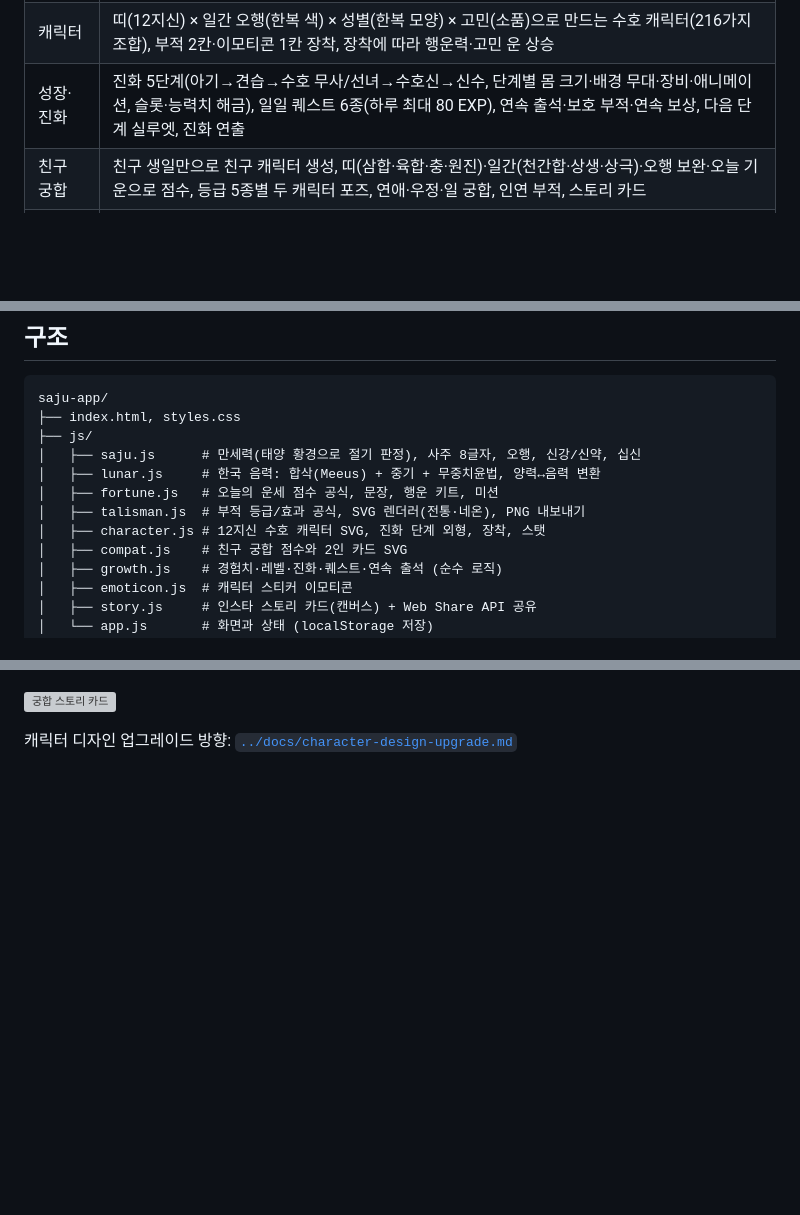
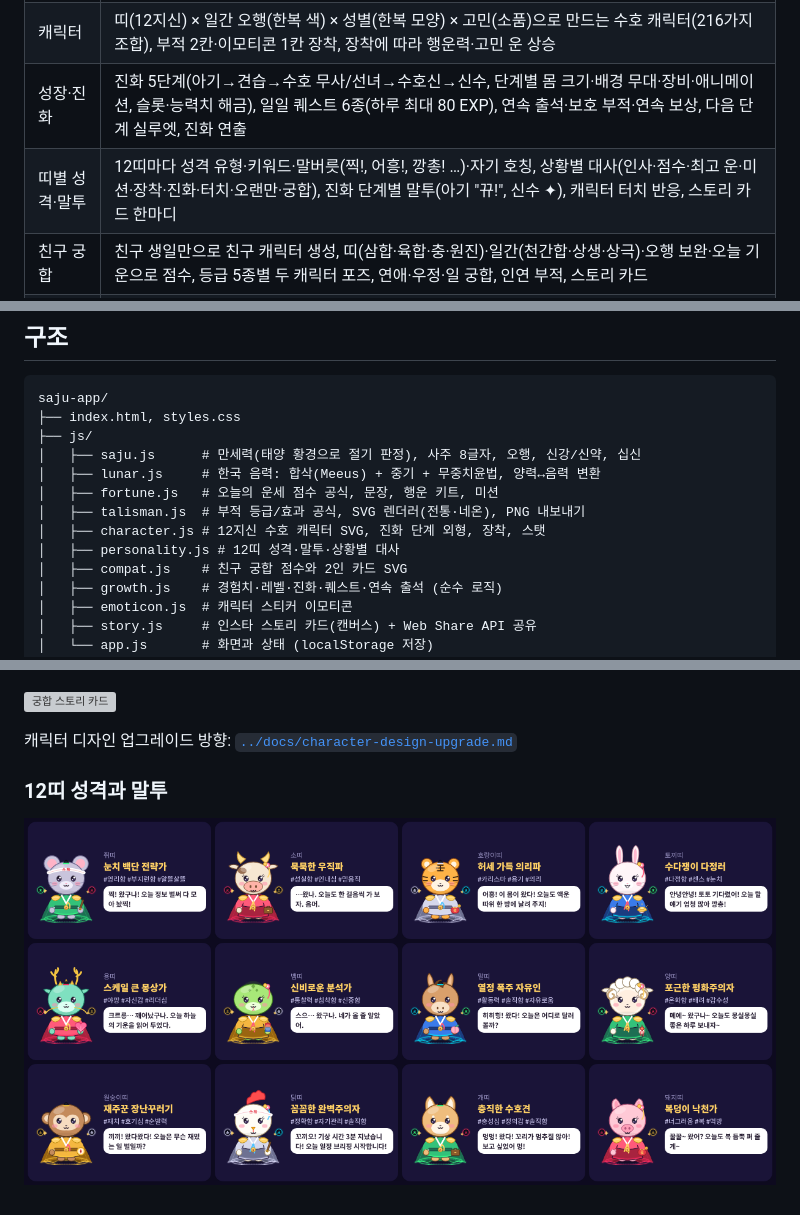
Before and after one commit to aceblackwings/-, a Markdown page: saju-app/README.md, 3 parts joined by grey strips. Drawn GitHub-style; pictures changed too: saju-app/screenshots/16-personalities.png (added); blank space fills up the shorter version; grey boxes are pictures that could not be loaded.

```diff
--- a/saju-app/README.md
+++ b/saju-app/README.md
@@ -12,6 +12,7 @@
 | 오늘의 운세 | 고민 맞춤 운세 카드, 오늘 일진 × 내 사주로 6개 분야 점수, 행운 키트(색·숫자·방향·음식·시간), 액땜 미션 |
 | 캐릭터 | 띠(12지신) × 일간 오행(한복 색) × 성별(한복 모양) × 고민(소품)으로 만드는 수호 캐릭터(216가지 조합), 부적 2칸·이모티콘 1칸 장착, 장착에 따라 행운력·고민 운 상승 |
 | 성장·진화 | 진화 5단계(아기→견습→수호 무사/선녀→수호신→신수, 단계별 몸 크기·배경 무대·장비·애니메이션, 슬롯·능력치 해금), 일일 퀘스트 6종(하루 최대 80 EXP), 연속 출석·보호 부적·연속 보상, 다음 단계 실루엣, 진화 연출 |
+| 띠별 성격·말투 | 12띠마다 성격 유형·키워드·말버릇(찍!, 어흥!, 깡총! …)·자기 호칭, 상황별 대사(인사·점수·최고 운·미션·장착·진화·터치·오랜만·궁합), 진화 단계별 말투(아기 "뀨!", 신수 ✦), 캐릭터 터치 반응, 스토리 카드 한마디 |
 | 친구 궁합 | 친구 생일만으로 친구 캐릭터 생성, 띠(삼합·육합·충·원진)·일간(천간합·상생·상극)·오행 보완·오늘 기운으로 점수, 등급 5종별 두 캐릭터 포즈, 연애·우정·일 궁합, 인연 부적, 스토리 카드 |
 | 부적 공방 | 6종 부적 × 전통/네온 테마, 등급(확률 공개), 효과 수치 공식, 다시 뽑기, 도감, PNG 저장 |
 | 행운 이모티콘 | 수호 캐릭터 스티커(흰 테두리·굵은 캡션), 표정 8종 세트, 네온 배경/투명 스티커, PNG 저장 |
@@ -46,6 +47,7 @@ saju-app/
 │   ├── fortune.js   # 오늘의 운세 점수 공식, 문장, 행운 키트, 미션
 │   ├── talisman.js  # 부적 등급/효과 공식, SVG 렌더러(전통·네온), PNG 내보내기
 │   ├── character.js # 12지신 수호 캐릭터 SVG, 진화 단계 외형, 장착, 스탯
+│   ├── personality.js # 12띠 성격·말투·상황별 대사
 │   ├── compat.js    # 친구 궁합 점수와 2인 카드 SVG
 │   ├── growth.js    # 경험치·레벨·진화·퀘스트·연속 출석 (순수 로직)
 │   ├── emoticon.js  # 캐릭터 스티커 이모티콘
@@ -98,3 +100,7 @@ saju-app/
 ![궁합 스토리 카드](screenshots/15-story-compat.png)
 
 캐릭터 디자인 업그레이드 방향: [`../docs/character-design-upgrade.md`](../docs/character-design-upgrade.md)
+
+### 12띠 성격과 말투
+
+![12띠 성격](screenshots/16-personalities.png)
```
Also changed, not shown: saju-app/screenshots/17-hero-say.png (added), 7 other files.
